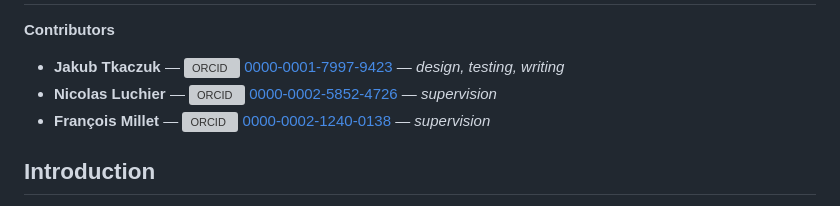
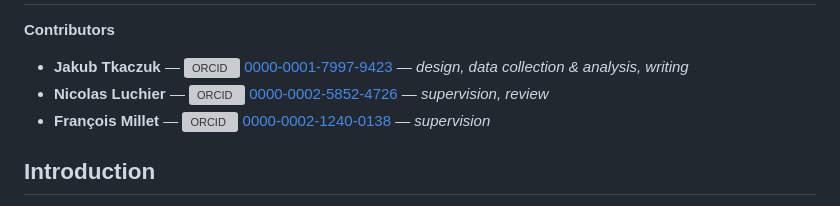
Before and after one commit to jaktk/cryo-jt, a Markdown page: README.md, the part around the change. Rendered like a GitHub page; grey boxes are pictures that could not be loaded.

```diff
--- a/README.md
+++ b/README.md
@@ -5,8 +5,8 @@
 
 **Contributors**
 
-- **Jakub Tkaczuk** &mdash; [![ORCID](https://info.orcid.org/wp-content/uploads/2019/11/orcid_16x16.png) 0000-0001-7997-9423](https://orcid.org/0000-0001-7997-9423) &mdash; *design, testing, writing*
-- **Nicolas Luchier** &mdash; [![ORCID](https://info.orcid.org/wp-content/uploads/2019/11/orcid_16x16.png) 0000-0002-5852-4726](https://orcid.org/0000-0002-5852-4726) &mdash; *supervision*
+- **Jakub Tkaczuk** &mdash; [![ORCID](https://info.orcid.org/wp-content/uploads/2019/11/orcid_16x16.png) 0000-0001-7997-9423](https://orcid.org/0000-0001-7997-9423) &mdash; *design, data collection & analysis, writing*
+- **Nicolas Luchier** &mdash; [![ORCID](https://info.orcid.org/wp-content/uploads/2019/11/orcid_16x16.png) 0000-0002-5852-4726](https://orcid.org/0000-0002-5852-4726) &mdash; *supervision, review*
 - **François Millet** &mdash; [![ORCID](https://info.orcid.org/wp-content/uploads/2019/11/orcid_16x16.png) 0000-0002-1240-0138](https://orcid.org/0000-0002-1240-0138) &mdash; *supervision*
 
 ## Introduction
```
